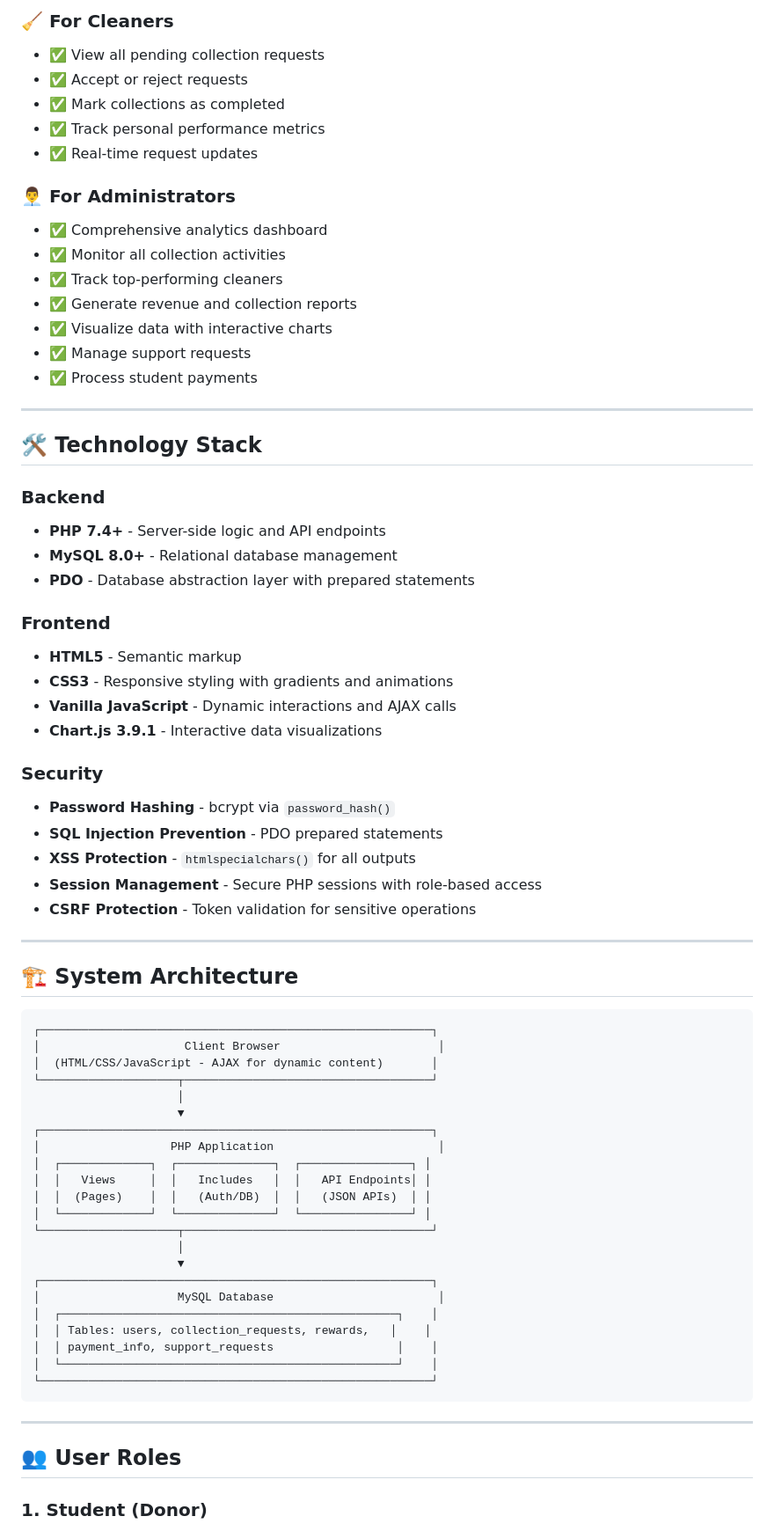
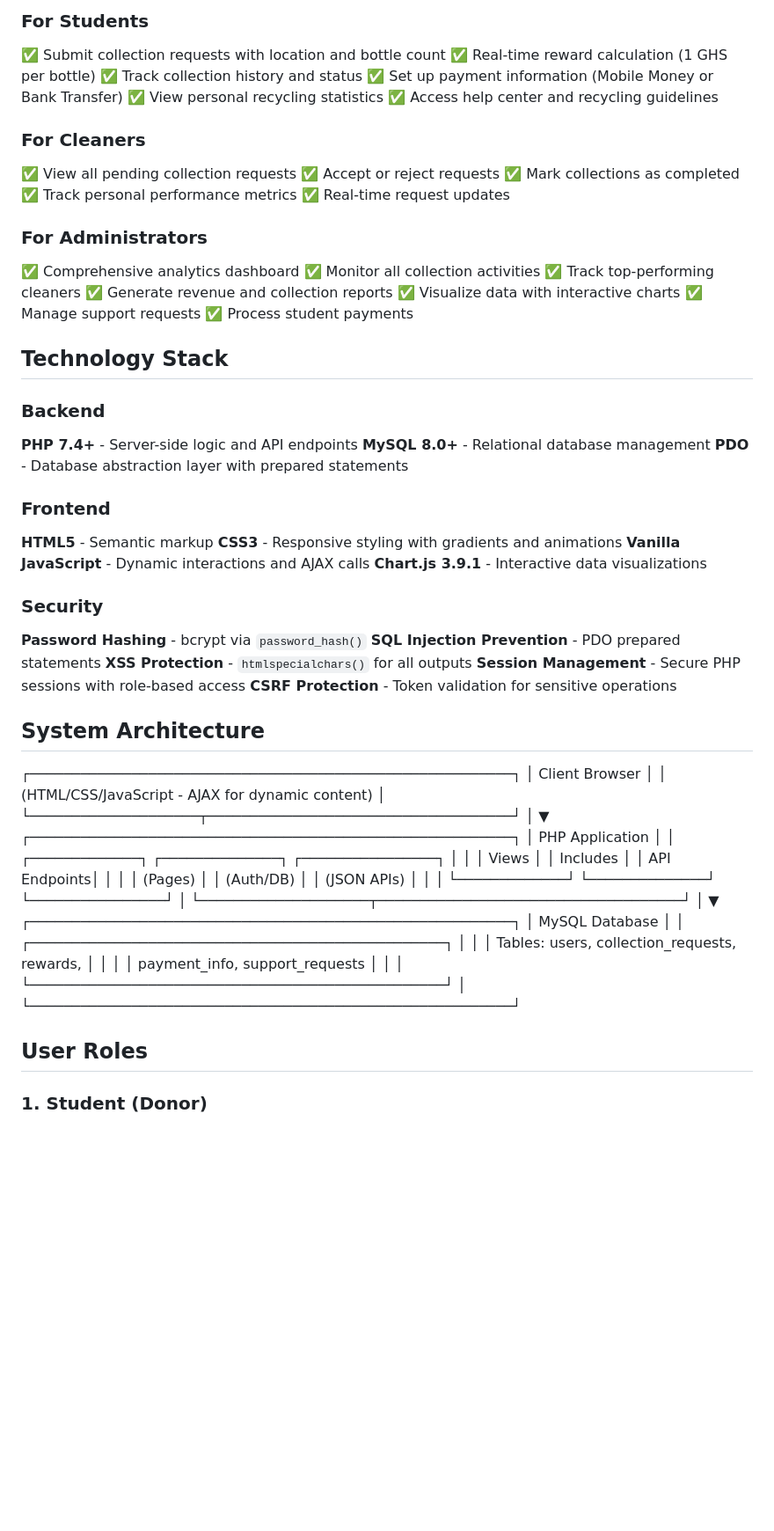
Before and after one commit to amatullahaloula/plastic_collection, a Markdown page: README.md, the part around one of its changes. Shown at 88% size. Rendered like a GitHub page; blank space fills up the shorter version.

````diff
--- a/README.md
+++ b/README.md
@@ -87,47 +79,55 @@ The Ashesi Campus Plastic Collection Management & Reward System is a final year
 
-### 🧹 For Cleaners
-- ✅ View all pending collection requests
-- ✅ Accept or reject requests
-- ✅ Mark collections as completed
-- ✅ Track personal performance metrics
-- ✅ Real-time request updates
+###  For Students
+ ✅ Submit collection requests with location and bottle count
+ ✅ Real-time reward calculation (1 GHS per bottle)
+ ✅ Track collection history and status
+ ✅ Set up payment information (Mobile Money or Bank Transfer)
+ ✅ View personal recycling statistics
+ ✅ Access help center and recycling guidelines
 
-### 👨‍💼 For Administrators
-- ✅ Comprehensive analytics dashboard
-- ✅ Monitor all collection activities
-- ✅ Track top-performing cleaners
-- ✅ Generate revenue and collection reports
-- ✅ Visualize data with interactive charts
-- ✅ Manage support requests
-- ✅ Process student payments
+###  For Cleaners
+ ✅ View all pending collection requests
+ ✅ Accept or reject requests
+ ✅ Mark collections as completed
+ ✅ Track personal performance metrics
+ ✅ Real-time request updates
 
----
+###  For Administrators
+ ✅ Comprehensive analytics dashboard
+ ✅ Monitor all collection activities
+ ✅ Track top-performing cleaners
+ ✅ Generate revenue and collection reports
+ ✅ Visualize data with interactive charts
+ ✅ Manage support requests
+ ✅ Process student payments
 
-## 🛠️ Technology Stack
+
+
+##  Technology Stack
 
 ### Backend
-- **PHP 7.4+** - Server-side logic and API endpoints
-- **MySQL 8.0+** - Relational database management
-- **PDO** - Database abstraction layer with prepared statements
+ **PHP 7.4+** - Server-side logic and API endpoints
+**MySQL 8.0+** - Relational database management
+ **PDO** - Database abstraction layer with prepared statements
 
 ### Frontend
-- **HTML5** - Semantic markup
-- **CSS3** - Responsive styling with gradients and animations
-- **Vanilla JavaScript** - Dynamic interactions and AJAX calls
-- **Chart.js 3.9.1** - Interactive data visualizations
+ **HTML5** - Semantic markup
+ **CSS3** - Responsive styling with gradients and animations
+ **Vanilla JavaScript** - Dynamic interactions and AJAX calls
+ **Chart.js 3.9.1** - Interactive data visualizations
 
 ### Security
-- **Password Hashing** - bcrypt via `password_hash()`
-- **SQL Injection Prevention** - PDO prepared statements
-- **XSS Protection** - `htmlspecialchars()` for all outputs
-- **Session Management** - Secure PHP sessions with role-based access
-- **CSRF Protection** - Token validation for sensitive operations
+ **Password Hashing** - bcrypt via `password_hash()`
+ **SQL Injection Prevention** - PDO prepared statements
+ **XSS Protection** - `htmlspecialchars()` for all outputs
+ **Session Management** - Secure PHP sessions with role-based access
+ **CSRF Protection** - Token validation for sensitive operations
 
----
 
-## 🏗️ System Architecture
 
-```
+##  System Architecture
+
+
 ┌─────────────────────────────────────────────────────────┐
 │                     Client Browser                       │
 │  (HTML/CSS/JavaScript - AJAX for dynamic content)       │
@@ -150,11 +150,11 @@ The Ashesi Campus Plastic Collection Management & Reward System is a final year
 │  │ payment_info, support_requests                  │    │
 │  └─────────────────────────────────────────────────┘    │
 └─────────────────────────────────────────────────────────┘
-```
 
----
 
-## 👥 User Roles
+
+
+##  User Roles
 
 ### 1. Student (Donor)
 **Access Level:** Limited
````
Also changed, not shown: other parts of README.md (+84 -92 lines).
